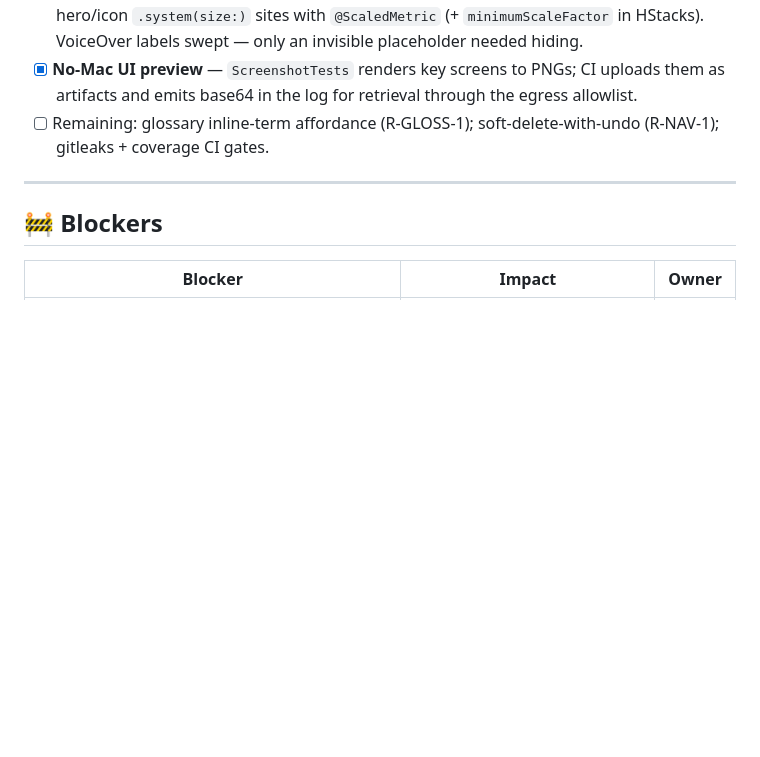
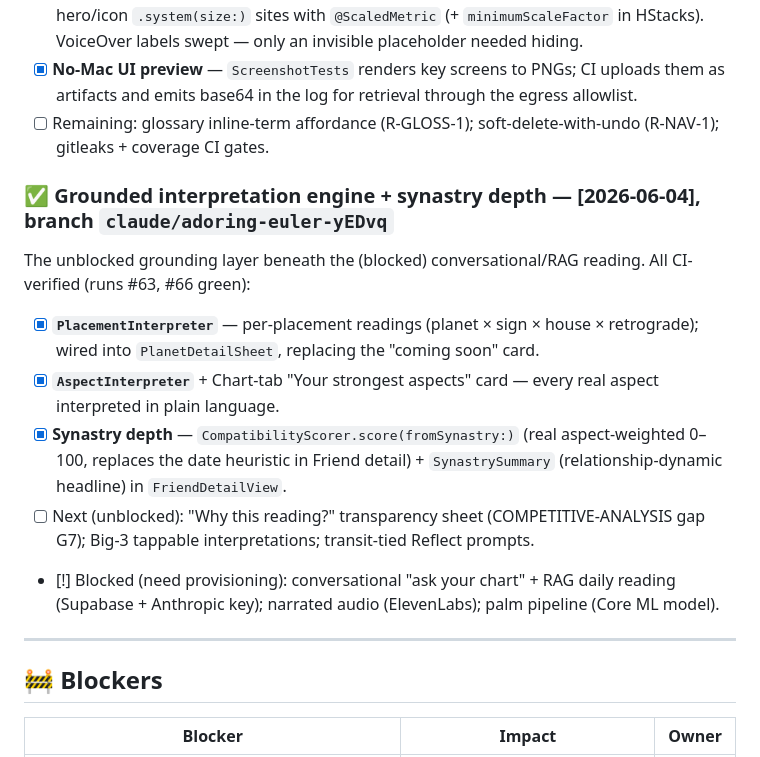
Before and after one commit to Wrexist/Lumina, a Markdown page: TASK.md, the part around the change. Rendered like a GitHub page; blank space fills up the shorter version.

```diff
--- a/TASK.md
+++ b/TASK.md
@@ -373,6 +373,17 @@ Full audit at `docs/AUDIT-2026-06-04.md`. Landed:
 - [x] **No-Mac UI preview** — `ScreenshotTests` renders key screens to PNGs; CI uploads them as artifacts and emits base64 in the log for retrieval through the egress allowlist.
 - [ ] Remaining: glossary inline-term affordance (R-GLOSS-1); soft-delete-with-undo (R-NAV-1); gitleaks + coverage CI gates.
 
+### ✅ Grounded interpretation engine + synastry depth — [2026-06-04], branch `claude/adoring-euler-yEDvq`
+
+The unblocked grounding layer beneath the (blocked) conversational/RAG reading.
+All CI-verified (runs #63, #66 green):
+
+- [x] **`PlacementInterpreter`** — per-placement readings (planet × sign × house × retrograde); wired into `PlanetDetailSheet`, replacing the "coming soon" card.
+- [x] **`AspectInterpreter`** + Chart-tab "Your strongest aspects" card — every real aspect interpreted in plain language.
+- [x] **Synastry depth** — `CompatibilityScorer.score(fromSynastry:)` (real aspect-weighted 0–100, replaces the date heuristic in Friend detail) + `SynastrySummary` (relationship-dynamic headline) in `FriendDetailView`.
+- [ ] Next (unblocked): "Why this reading?" transparency sheet (COMPETITIVE-ANALYSIS gap G7); Big-3 tappable interpretations; transit-tied Reflect prompts.
+- [!] Blocked (need provisioning): conversational "ask your chart" + RAG daily reading (Supabase + Anthropic key); narrated audio (ElevenLabs); palm pipeline (Core ML model).
+
 ---
 
 ## 🚧 Blockers
```
Also changed, not shown: LEARNINGS.md (+13 -0 lines).
